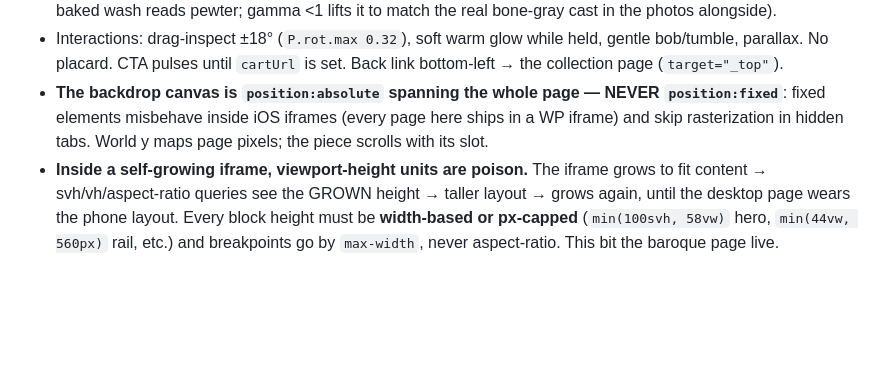
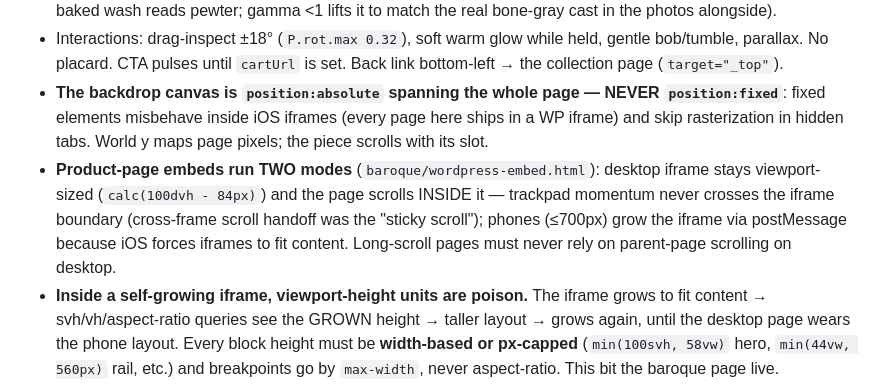
Before and after one commit to Clayburton/gorgon-collection, a Markdown page: COLLECTION-PLAYBOOK.md, the part around the change. GitHub-like rendering; blank space fills up the shorter version.

Commit message:
playbook: two-mode product-page embed (desktop internal scroll)
Co-Authored-By: Claude Fable 5 <noreply@anthropic.com>

```diff
--- a/COLLECTION-PLAYBOOK.md
+++ b/COLLECTION-PLAYBOOK.md
@@ -158,6 +158,12 @@ WP product page via its own `wordpress-embed.html`. Clone `baroque/` and swap:
   NEVER `position:fixed`**: fixed elements misbehave inside iOS iframes
   (every page here ships in a WP iframe) and skip rasterization in hidden
   tabs. World y maps page pixels; the piece scrolls with its slot.
+- **Product-page embeds run TWO modes** (`baroque/wordpress-embed.html`):
+  desktop iframe stays viewport-sized (`calc(100dvh - 84px)`) and the page
+  scrolls INSIDE it — trackpad momentum never crosses the iframe boundary
+  (cross-frame scroll handoff was the "sticky scroll"); phones (≤700px) grow
+  the iframe via postMessage because iOS forces iframes to fit content.
+  Long-scroll pages must never rely on parent-page scrolling on desktop.
 - **Inside a self-growing iframe, viewport-height units are poison.** The
   iframe grows to fit content → svh/vh/aspect-ratio queries see the GROWN
   height → taller layout → grows again, until the desktop page wears the
```
